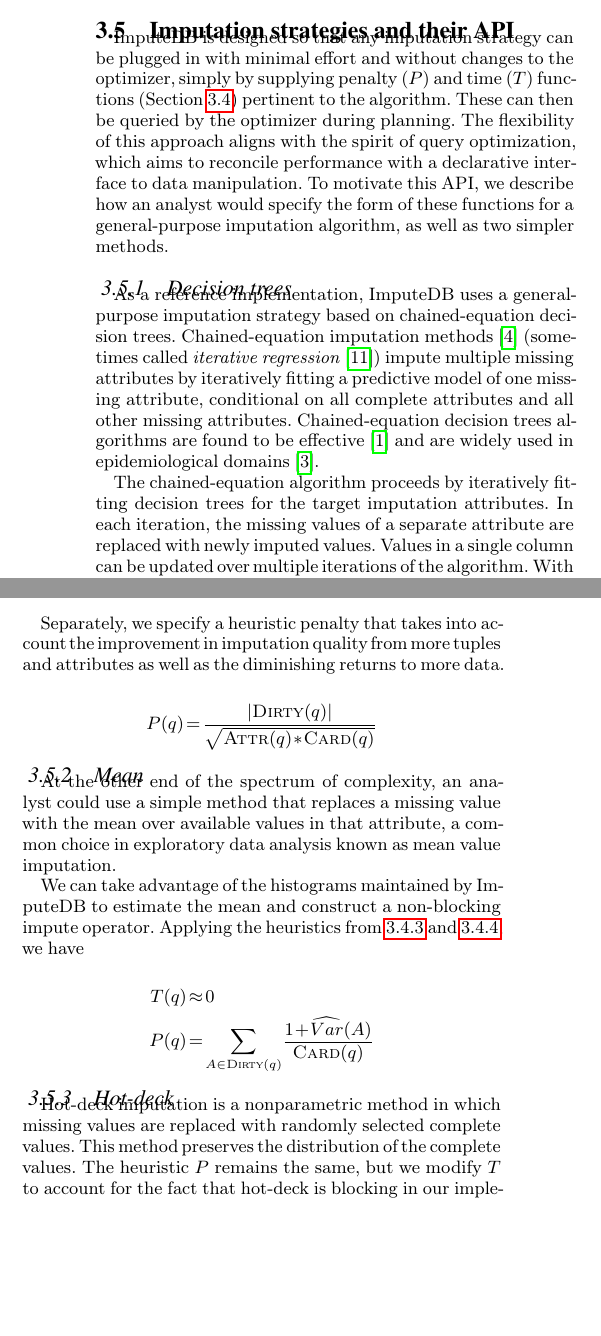
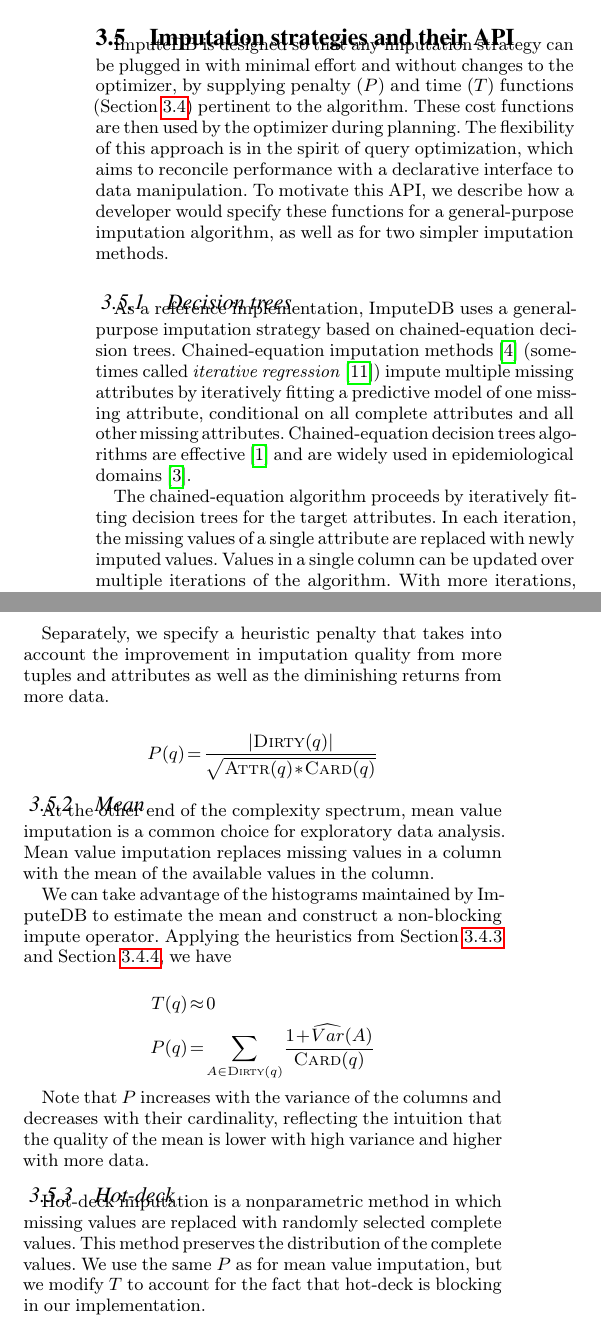
Before and after one commit to mitdbg/imputedb, a LaTeX document (paper/main.tex, which reads paper/algorithm.tex): two parts of the columns of page 5 of 12, joined at a grey line, cut so that both start at the same text, the shorter picture padded with empty space. Compiled offline with pdfLaTeX.

Commit message:
paper: pass over imputation methods section

```diff
--- a/paper/algorithm.tex
+++ b/paper/algorithm.tex
@@ -208,15 +208,10 @@ We discuss several values of $T$ for different imputation methods in \Cref{sec:i
 \subsection{Imputation strategies and their API}
 \label{sec:imputation}
 
-\ProjectName{} is designed so that any imputation strategy
-can be plugged in with minimal effort and without changes to the optimizer, simply by supplying
-penalty ($P$) and time ($T$) functions (\Cref{sec:cost-model}) pertinent to the algorithm.
-These can then be queried by the optimizer during planning.  The flexibility of
-this approach aligns with the spirit of query optimization, which aims to
-reconcile performance with a declarative interface to data manipulation. To
-motivate this API, we describe how an analyst would specify the form of these
-functions for a general-purpose imputation algorithm, as well as two simpler
-methods.
+\ProjectName{} is designed so that any imputation strategy can be plugged in with minimal effort and without changes to the optimizer, by supplying penalty ($P$) and time ($T$) functions (\Cref{sec:cost-model}) pertinent to the algorithm.
+These cost functions are then used by the optimizer during planning.
+The flexibility of this approach is in the spirit of query optimization, which aims to reconcile performance with a declarative interface to data manipulation.
+To motivate this API, we describe how a developer would specify these functions for a general-purpose imputation algorithm, as well as for two simpler imputation methods.
 
 \subsubsection{Decision trees}
 
@@ -227,7 +222,7 @@ methods~\cite{vanbuuren2011mice} (sometimes called \textit{iterative
 regression}~\cite{gelman2006data}) impute multiple missing attributes by
 iteratively fitting a predictive model of one missing attribute, conditional on
 all complete attributes and all other missing attributes. Chained-equation
-decision trees algorithms are found to be effective~\cite{akande2015empirical}
+decision trees algorithms are effective~\cite{akande2015empirical}
 and are widely used in epidemiological domains~\cite{burgette2010multiple}.
 
 % Jose: I think this is a bit out of place. So trimmed for space
@@ -238,9 +233,8 @@ and are widely used in epidemiological domains~\cite{burgette2010multiple}.
 %multiple imputation could be incorporated as another avenue of assessing imputation confidence.
 
 The chained-equation algorithm proceeds by
-iteratively fitting decision trees for the target imputation attributes. In
-each iteration, the missing values of a separate attribute are replaced with
-newly imputed values.  Values in a single column can be updated over multiple
+iteratively fitting decision trees for the target attributes.
+In each iteration, the missing values of a single attribute are replaced with newly imputed values.  Values in a single column can be updated over multiple
 iterations of the algorithm. With more iterations, the quality of the
 imputation improves as values progressively reflect more accurate relationships
 between attributes. The algorithm terminates after a fixed number of
@@ -261,7 +255,7 @@ $k * |\textsc{Dirty}(q)|$ trees, we have
 
 Separately, we specify a heuristic penalty that takes into account the
 improvement in imputation quality from more tuples and attributes as well as
-the diminishing returns to more data.
+the diminishing returns from more data.
 
 \[
     P(q) = \frac{|\textsc{Dirty}(q)|}{\sqrt{ \textsc{Attr}(q) * \textsc{Card}(q)}}
@@ -269,14 +263,11 @@ the diminishing returns to more data.
 
 \subsubsection{Mean}
 
-At the other end of the spectrum of complexity, an analyst could use a simple
-method that replaces a missing value with the mean over available values
-in that attribute, a common choice in exploratory data analysis known
-as mean value imputation.
+At the other end of the complexity spectrum, mean value imputation is a common choice for exploratory data analysis.
+Mean value imputation replaces missing values in a column with the mean of the available values in the column.
 
-We can take advantage of the histograms maintained by \ProjectName{}
-to estimate the mean and construct a non-blocking impute operator.
-Applying the heuristics from \ref{sec:quality} and \ref{sec:query-runtime}, we
+We can take advantage of the histograms maintained by \ProjectName{} to estimate the mean and construct a non-blocking impute operator.
+Applying the heuristics from~\Cref{sec:quality} and~\Cref{sec:query-runtime}, we
 have
 
 \begin{equation*}
@@ -286,13 +277,13 @@ have
 \end{aligned}
 \end{equation*}
 
+Note that $P$ increases with the variance of the columns and decreases with their cardinality, reflecting the intuition that the quality of the mean is lower with high variance and higher with more data.
+
 \subsubsection{Hot-deck}
 
-Hot-deck imputation is a nonparametric method in which missing values are
-replaced with randomly selected complete values. This method preserves the
-distribution of the complete values. The heuristic $P$ remains the same,
-but we modify $T$ to account for the fact that hot-deck is blocking in our
-implementation.
+Hot-deck imputation is a nonparametric method in which missing values are replaced with randomly selected complete values.
+This method preserves the distribution of the complete values.
+We use the same $P$ as for mean value imputation, but we modify $T$ to account for the fact that hot-deck is blocking in our implementation.
 
 \begin{equation*}
 \begin{aligned}
```
Also changed, not shown: paper/algorithm.tex (4 more changed lines).
